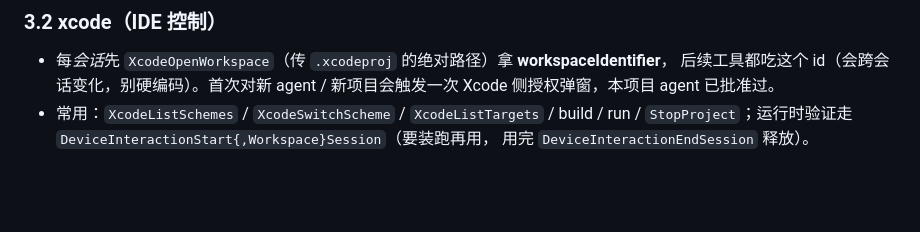
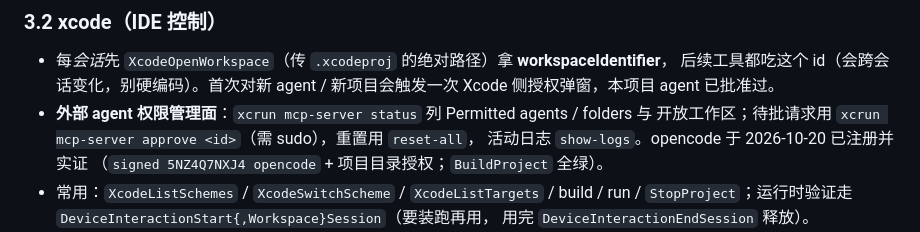
Before and after one commit to DavidTeam2008/scantool, a Markdown page: docs/13-mcp-quickref.md, the part around the change. Drawn GitHub-style; blank space fills up the shorter version.

Commit message:
docs/13 补 Xcode 外部 agent 权限管理面：mcp-server status/approve + opencode 注册实证

```diff
--- a/docs/13-mcp-quickref.md
+++ b/docs/13-mcp-quickref.md
@@ -69,6 +69,10 @@ npx -y mobilebuildmcp@latest tools                        # 全目录；<工作
 - 每*会话*先 `XcodeOpenWorkspace`（传 `.xcodeproj` 的绝对路径）拿 **workspaceIdentifier**，
   后续工具都吃这个 id（会跨会话变化，别硬编码）。首次对新 agent / 新项目会触发一次
   Xcode 侧授权弹窗，本项目 agent 已批准过。
+- **外部 agent 权限管理面**：`xcrun mcp-server status` 列 Permitted agents / folders 与
+  开放工作区；待批请求用 `xcrun mcp-server approve <id>`（需 sudo），重置用 `reset-all`，
+  活动日志 `show-logs`。opencode 于 2026-10-20 已注册并实证
+  （`signed 5NZ4Q7NXJ4 opencode` + 项目目录授权；`BuildProject` 全绿）。
 - 常用：`XcodeListSchemes` / `XcodeSwitchScheme` / `XcodeListTargets` / build / run /
   `StopProject`；运行时验证走 `DeviceInteractionStart{,Workspace}Session`（要装跑再用，
   用完 `DeviceInteractionEndSession` 释放）。
```
